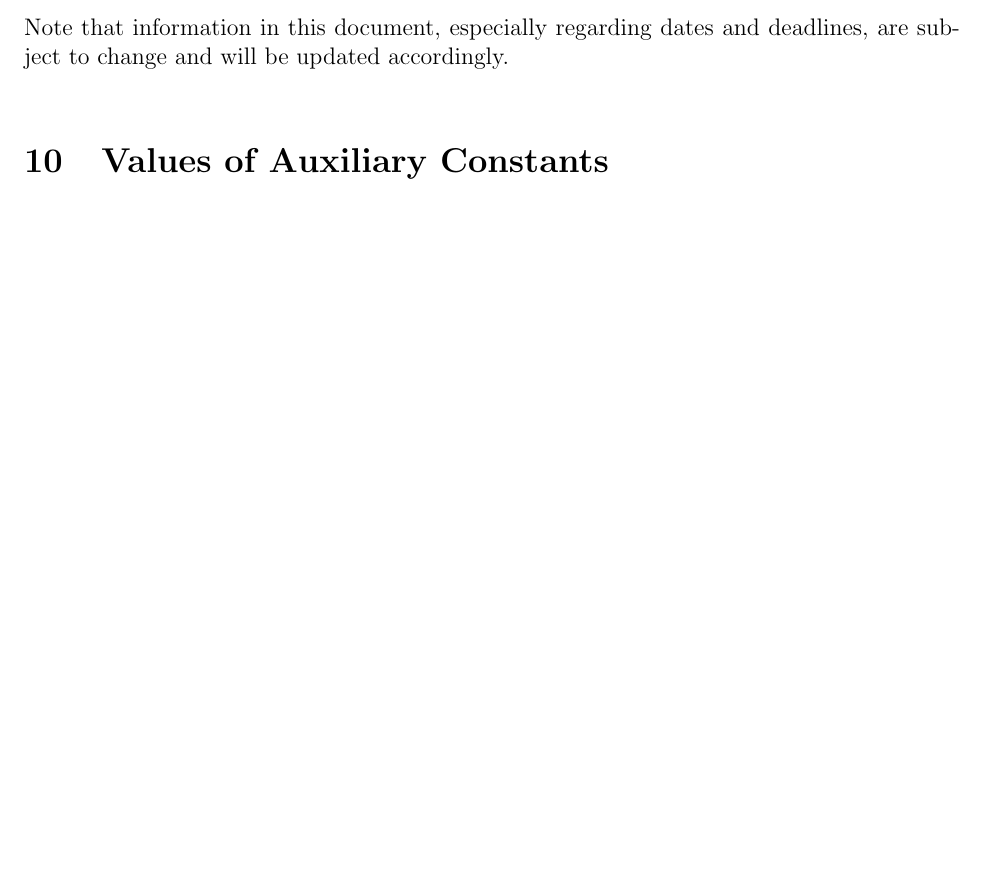
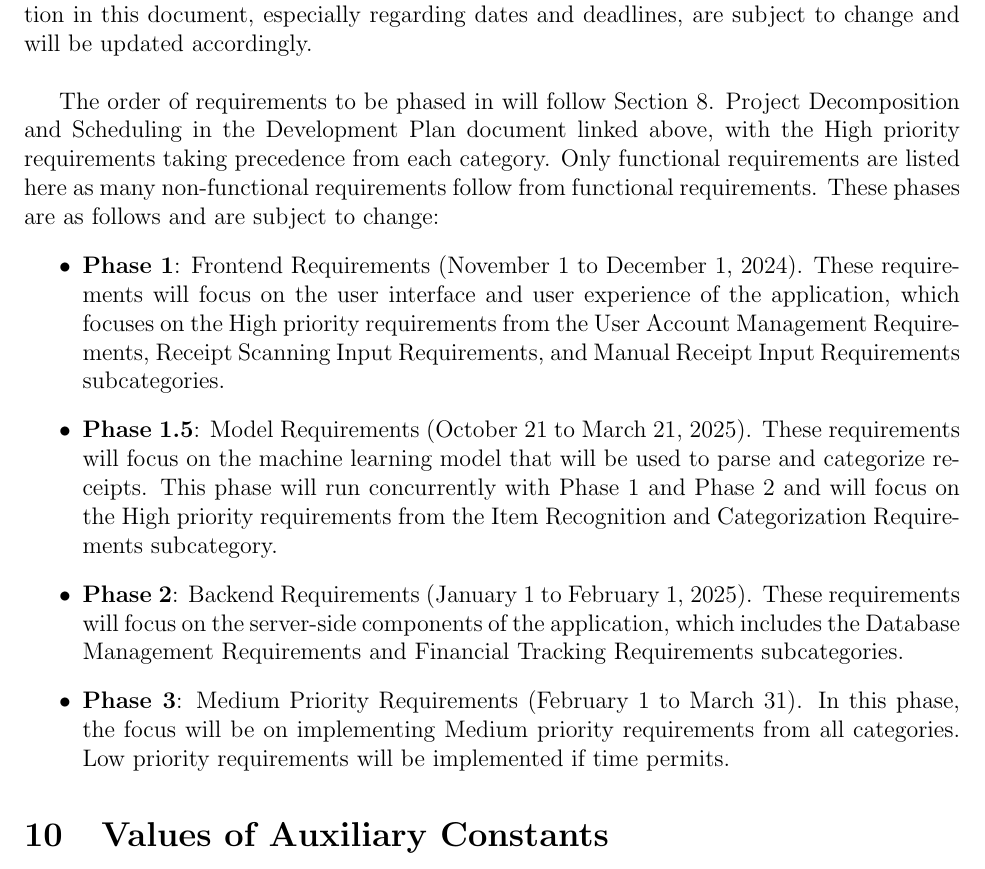
Before and after one commit to angelaw7/capstone, a LaTeX document (docs/SRS/SRS.tex): part of page 27 of 30, cut so that both start at the same text, the shorter picture padded with empty space. Compiled offline with pdfLaTeX.

Commit message:
docs: SRS add phases to dev plan

```diff
--- a/docs/SRS/SRS.tex
+++ b/docs/SRS/SRS.tex
@@ -899,9 +899,29 @@ with an ``X'' may have to be modified as well.
 
 The development plan can be found in the
 \href{https://github.com/PlutosCapstone/Plutos/blob/main/docs/DevelopmentPlan/DevelopmentPlan.pdf}{Development
-Plan} document. \\
+Plan} document. Note that information in this document, especially regarding dates and deadlines, are subject to change and will be updated accordingly. \\
 
-\noindent Note that information in this document, especially regarding dates and deadlines, are subject to change and will be updated accordingly. \\
+The order of requirements to be phased in will follow Section 8. Project Decomposition and Scheduling in the Development Plan document linked above, with the High priority requirements taking precedence from each category. Only functional requirements are listed here as many non-functional requirements follow from functional requirements. These phases are as follows and are subject to change:
+\begin{itemize}
+  \item \textbf{Phase 1}: Frontend Requirements (November 1 to December 1,
+  2024). These requirements will focus on the user interface and user experience
+  of the application, which focuses on the High priority requirements from the
+  User Account Management Requirements, Receipt Scanning Input Requirements, and
+  Manual Receipt Input Requirements subcategories.
+  \item \textbf{Phase 1.5}: Model Requirements (October 21 to March 21, 2025).
+  These requirements will focus on the machine learning model that will be used
+  to parse and categorize receipts. This phase will run concurrently with Phase
+  1 and Phase 2 and will focus on the High priority requirements from the Item
+  Recognition and Categorization Requirements subcategory.
+  \item \textbf{Phase 2}: Backend Requirements (January 1 to February 1, 2025).
+  These requirements will focus on the server-side components of the
+  application, which includes the Database Management Requirements and Financial
+  Tracking Requirements subcategories.
+  \item \textbf{Phase 3}: Medium Priority Requirements (February 1 to March 31).
+  In this phase, the focus will be on implementing Medium priority requirements
+  from all categories. Low priority requirements will be implemented if time
+  permits.
+\end{itemize}
 
 
 \section{Values of Auxiliary Constants}
```
Also changed, not shown: docs/SRS/SRS.pdf.
